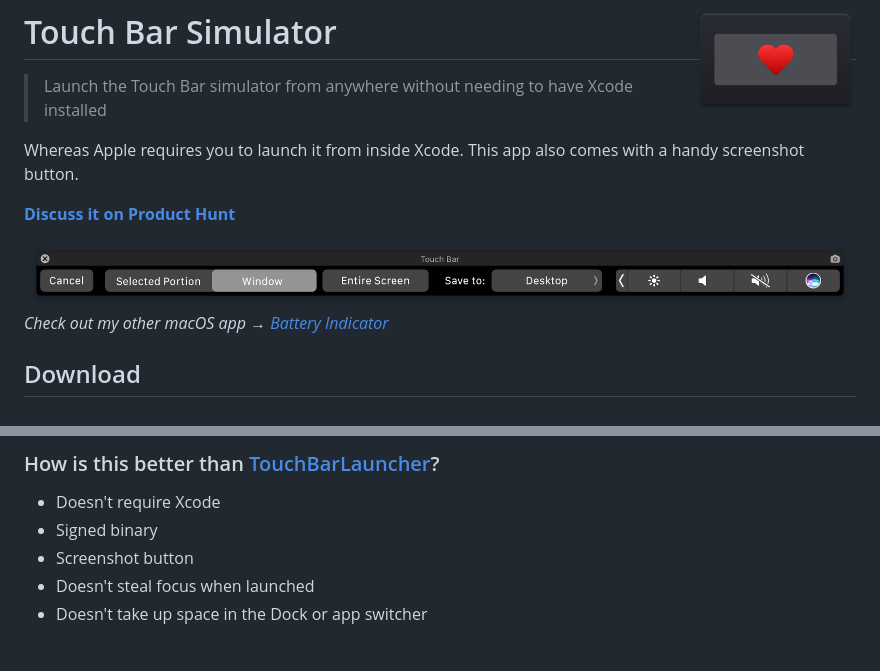
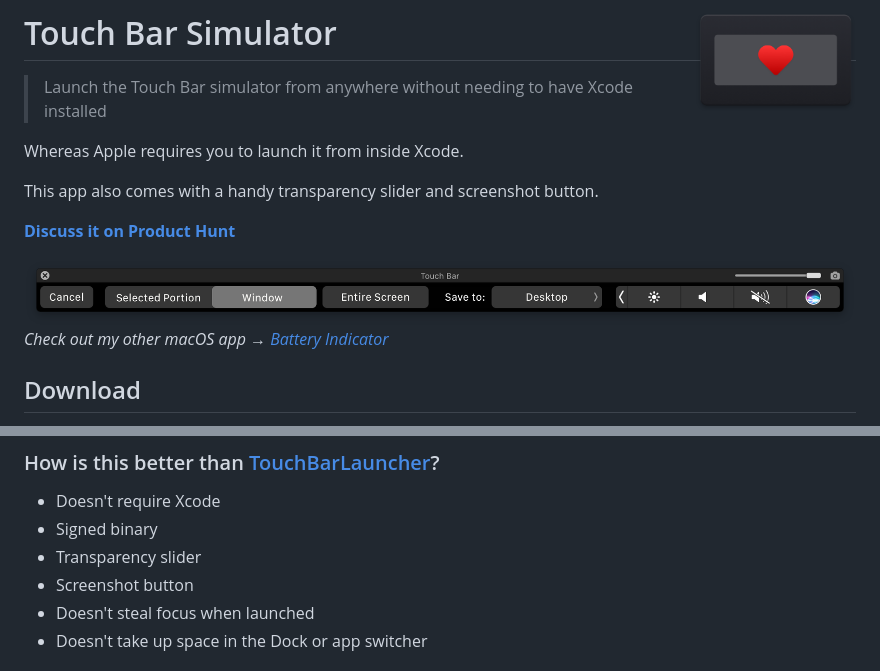
Before and after one commit to sindresorhus/touch-bar-simulator, a Markdown page: readme.md, 2 parts joined by grey strips. Drawn GitHub-style; pictures changed too: screenshot.png.

```diff
--- a/readme.md
+++ b/readme.md
@@ -2,7 +2,9 @@
 
 > Launch the Touch Bar simulator from anywhere without needing to have Xcode installed
 
-Whereas Apple requires you to launch it from inside Xcode. This app also comes with a handy screenshot button.
+Whereas Apple requires you to launch it from inside Xcode.
+
+This app also comes with a handy transparency slider and screenshot button.
 
 **[Discuss it on Product Hunt](https://www.producthunt.com/posts/touch-bar-simulator)**
 
@@ -33,6 +35,7 @@ You can capture a screenshot of the Touch Bar by either:
 
 - Doesn't require Xcode
 - Signed binary
+- Transparency slider
 - Screenshot button
 - Doesn't steal focus when launched
 - Doesn't take up space in the Dock or app switcher
```
Also changed, not shown: 3 other files.
